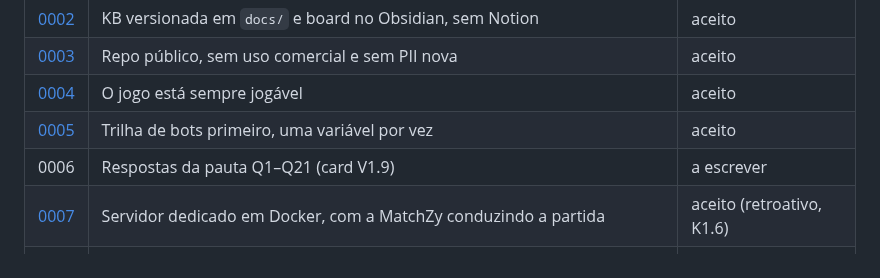
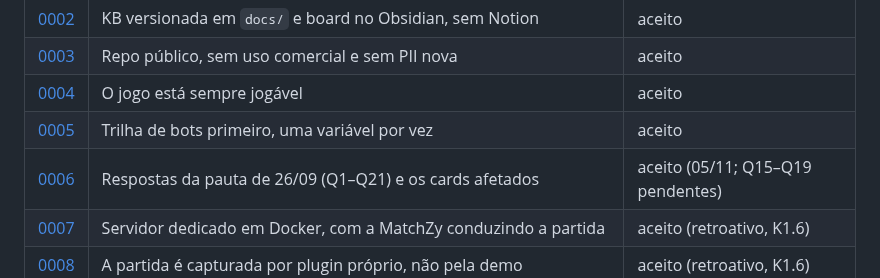
Before and after one commit to rossivictor/cs2-tracker, a Markdown page: docs/README.md, the part around the change. GitHub-like rendering.

```diff
--- a/docs/README.md
+++ b/docs/README.md
@@ -46,7 +46,7 @@ As regras para agentes ficam no [AGENTS.md](../AGENTS.md), na raiz. O board de s
 | [0003](adr/0003-repo-publico.md) | Repo público, sem uso comercial e sem PII nova | aceito |
 | [0004](adr/0004-jogo-sempre-jogavel.md) | O jogo está sempre jogável | aceito |
 | [0005](adr/0005-trilha-de-bots-uma-variavel-por-vez.md) | Trilha de bots primeiro, uma variável por vez | aceito |
-| 0006 | Respostas da pauta Q1–Q21 (card V1.9) | a escrever |
+| [0006](adr/0006-pauta-1.md) | Respostas da pauta de 26/09 (Q1–Q21) e os cards afetados | aceito (05/11; Q15–Q19 pendentes) |
 | [0007](adr/0007-servidor-dedicado-em-docker-com-matchzy.md) | Servidor dedicado em Docker, com a MatchZy conduzindo a partida | aceito (retroativo, K1.6) |
 | [0008](adr/0008-captura-por-plugin-proprio.md) | A partida é capturada por plugin próprio, não pela demo | aceito (retroativo, K1.6) |
 | [0009](adr/0009-versoes-fixas-de-metamod-cssharp-e-matchzy.md) | Metamod, CSSharp e MatchZy com versão fixa no compose | aceito (retroativo, K1.6) |
```
Also changed, not shown: docs/adr/0006-pauta-1.md (added, +94 -0 lines).
